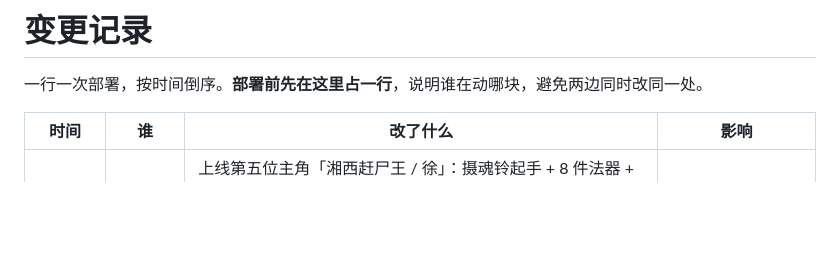
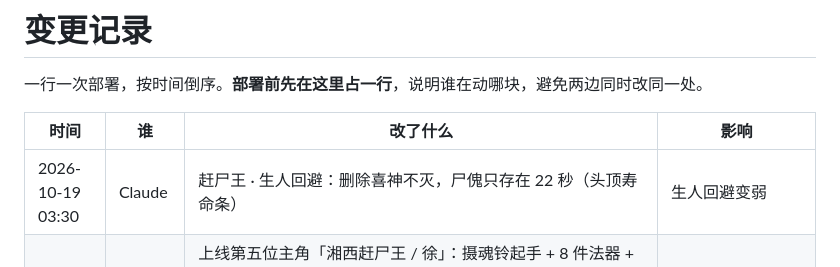
Before and after one commit to Bright-ShenJiahao/jiangshi, a Markdown page: CHANGELOG.md, the part around the change. Rendered like a GitHub page; blank space fills up the shorter version.

Commit message:
更新日志：生人回避尸傀寿命上线
Co-Authored-By: Claude Opus 5.5 <noreply@anthropic.com>
Claude-Session: https://claude.ai/code/session_01VAM1toovSRoUibDXEh8YVw

```diff
--- a/CHANGELOG.md
+++ b/CHANGELOG.md
@@ -4,6 +4,7 @@
 
 | 时间 | 谁 | 改了什么 | 影响 |
 |---|---|---|---|
+| 2026-10-19 03:30 | Claude | 赶尸王 · 生人回避：删除喜神不灭，尸傀只存在 22 秒（头顶寿命条） | 生人回避变弱 |
 | 2026-10-19 02:30 | Claude | 上线第五位主角「湘西赶尸王 / 徐」：摄魂铃起手 + 8 件法器 + 3 个大招（钟馗附体 / 万业尸仙 / 生人回避），尸傀与灵物互化、喜神不灭、守攻切换、尸力长条；选人卡片五张（手机三加二）；排行榜接受 hero=gan。剑仙九宫八卦剑阵削弱：同时只有一个、收阵后才计时、击退减半、三重持续 7 秒、每剑伤害 26→22 | 新增角色；剑仙变弱 |
 | 2026-10-19 00:50 | Claude | 神父黑暗形态：血雾潜行先付 15% 当前阳气；阳气过半进入血祭（法器伤害 +25%、每次出手扣 1 点、每秒最多 2 点）；吸血上限每秒 3→4 | 全体玩家可见 |
 | 2026-10-19 00:40 | Claude | 神父整体削弱约 8%：法器伤害系数 0.80→0.736；圣经五重 10→9 页、召唤上限五重 5→4；圣经、圣水、木桩、手枪、法咒的索敌与射程各缩 8% | 全体玩家可见 |
```
